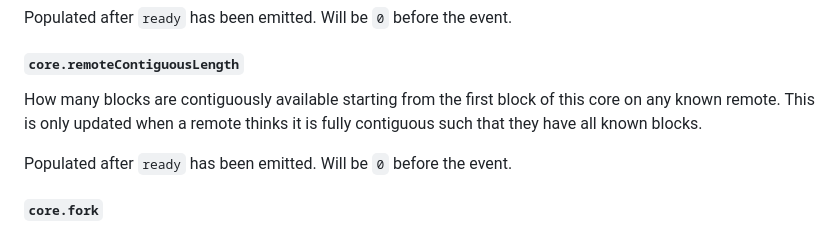
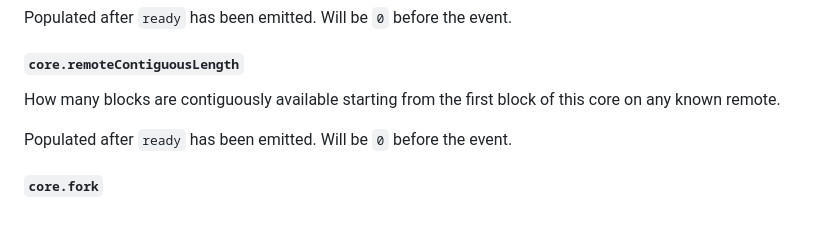
Before and after one commit to holepunchto/hypercore, a Markdown page: README.md, the part around the change. GitHub-like rendering.

Commit message:
Update README.md to reflect change

```diff
--- a/README.md
+++ b/README.md
@@ -657,7 +657,7 @@ Populated after `ready` has been emitted. Will be `0` before the event.
 
 #### `core.remoteContiguousLength`
 
-How many blocks are contiguously available starting from the first block of this core on any known remote. This is only updated when a remote thinks it is fully contiguous such that they have all known blocks.
+How many blocks are contiguously available starting from the first block of this core on any known remote.
 
 Populated after `ready` has been emitted. Will be `0` before the event.
 
```
